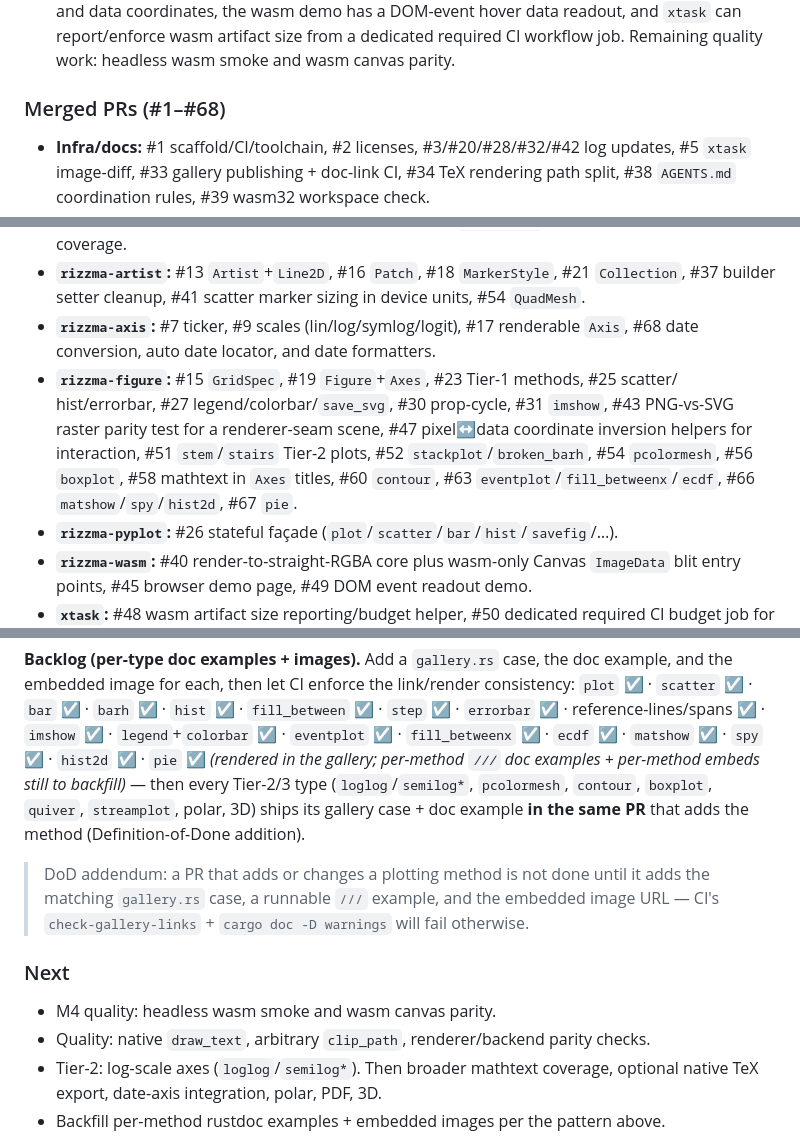
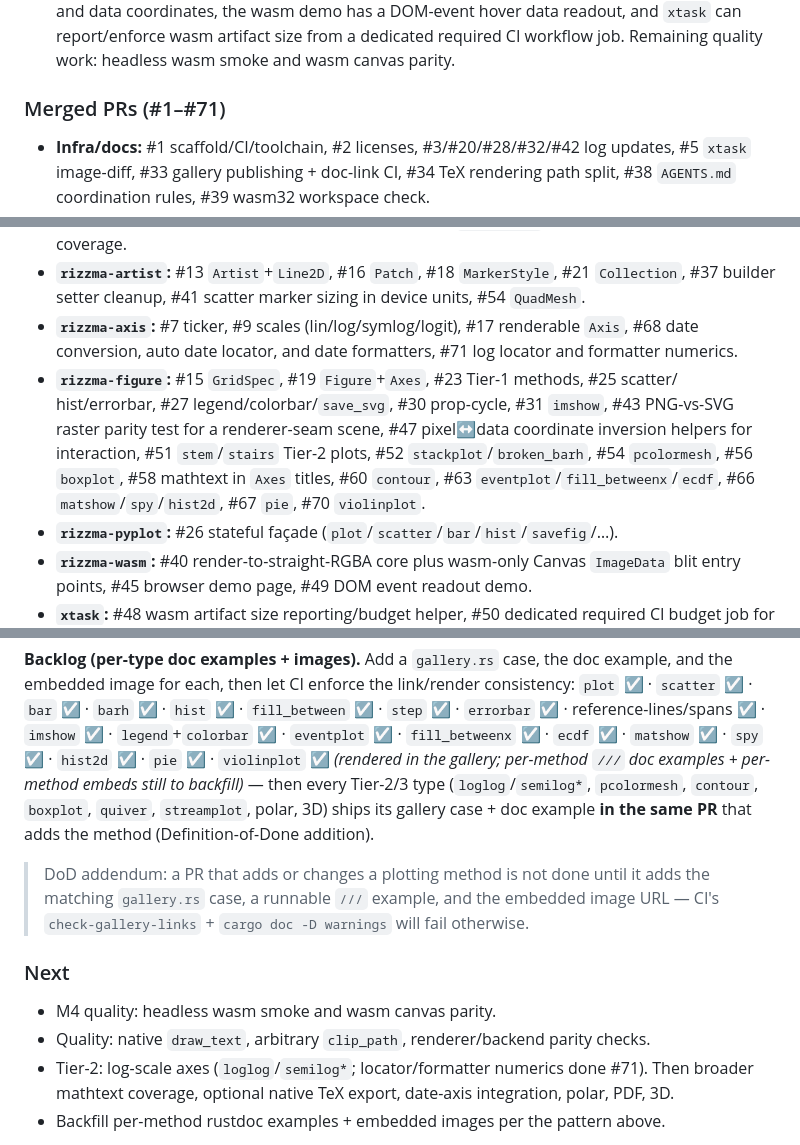
Before and after one commit to OrbitalCommons/rizzma, a Markdown page: design/04-implementation-plan.md, 3 parts joined by grey strips. GitHub-like rendering.

Commit message:
Update execution log after log locator and violinplot (#72)

```diff
--- a/design/04-implementation-plan.md
+++ b/design/04-implementation-plan.md
@@ -542,7 +542,7 @@ plan above stays the *intent* and this section is the *ground truth*).
   dedicated required CI workflow job. Remaining quality work: headless wasm smoke and
   wasm canvas parity.
 
-### Merged PRs (#1–#68)
+### Merged PRs (#1–#71)
 - **Infra/docs:** #1 scaffold/CI/toolchain, #2 licenses, #3/#20/#28/#32/#42 log updates,
   #5 `xtask` image-diff, #33 gallery publishing + doc-link CI, #34 TeX rendering path
   split, #38 `AGENTS.md` coordination rules, #39 wasm32 workspace check.
@@ -562,14 +562,15 @@ plan above stays the *intent* and this section is the *ground truth*).
   #21 `Collection`, #37 builder setter cleanup, #41 scatter marker sizing in device units,
   #54 `QuadMesh`.
 - **`rizzma-axis`:** #7 ticker, #9 scales (lin/log/symlog/logit), #17 renderable `Axis`,
-  #68 date conversion, auto date locator, and date formatters.
+  #68 date conversion, auto date locator, and date formatters, #71 log locator and
+  formatter numerics.
 - **`rizzma-figure`:** #15 `GridSpec`, #19 `Figure`+`Axes`, #23 Tier-1 methods, #25 scatter/
   hist/errorbar, #27 legend/colorbar/`save_svg`, #30 prop-cycle, #31 `imshow`,
   #43 PNG-vs-SVG raster parity test for a renderer-seam scene, #47 pixel↔data
   coordinate inversion helpers for interaction, #51 `stem`/`stairs` Tier-2 plots,
   #52 `stackplot`/`broken_barh`, #54 `pcolormesh`, #56 `boxplot`, #58 mathtext in
   `Axes` titles, #60 `contour`, #63 `eventplot`/`fill_betweenx`/`ecdf`, #66
-  `matshow`/`spy`/`hist2d`, #67 `pie`.
+  `matshow`/`spy`/`hist2d`, #67 `pie`, #70 `violinplot`.
 - **`rizzma-pyplot`:** #26 stateful façade (`plot`/`scatter`/`bar`/`hist`/`savefig`/…).
 - **`rizzma-wasm`:** #40 render-to-straight-RGBA core plus wasm-only Canvas `ImageData`
   blit entry points, #45 browser demo page, #49 DOM event readout demo.
@@ -618,7 +619,7 @@ and the embedded image for each, then let CI enforce the link/render consistency
 `plot` ☑ · `scatter` ☑ · `bar` ☑ · `barh` ☑ · `hist` ☑ · `fill_between` ☑ · `step` ☑ ·
 `errorbar` ☑ · reference-lines/spans ☑ · `imshow` ☑ · `legend`+`colorbar` ☑ ·
 `eventplot` ☑ · `fill_betweenx` ☑ · `ecdf` ☑ · `matshow` ☑ · `spy` ☑ · `hist2d` ☑ ·
-`pie` ☑  *(rendered in the gallery; per-method `///` doc examples + per-method embeds
+`pie` ☑ · `violinplot` ☑  *(rendered in the gallery; per-method `///` doc examples + per-method embeds
 still to backfill)* — then every Tier-2/3 type (`loglog`/`semilog*`, `pcolormesh`,
 `contour`, `boxplot`, `quiver`, `streamplot`, polar, 3D) ships its gallery case + doc
 example **in the same PR** that adds the method (Definition-of-Done addition).
@@ -630,8 +631,9 @@ example **in the same PR** that adds the method (Definition-of-Done addition).
 ### Next
 - M4 quality: headless wasm smoke and wasm canvas parity.
 - Quality: native `draw_text`, arbitrary `clip_path`, renderer/backend parity checks.
-- Tier-2: log-scale axes (`loglog`/`semilog*`). Then broader mathtext coverage, optional
-  native TeX export, date-axis integration, polar, PDF, 3D.
+- Tier-2: log-scale axes (`loglog`/`semilog*`; locator/formatter numerics done #71).
+  Then broader mathtext coverage, optional native TeX export, date-axis integration,
+  polar, PDF, 3D.
 - Backfill per-method rustdoc examples + embedded images per the pattern above.
 
 > Note: the DAG order is a guide, not a straitjacket. Self-contained leaves are pulled
```
